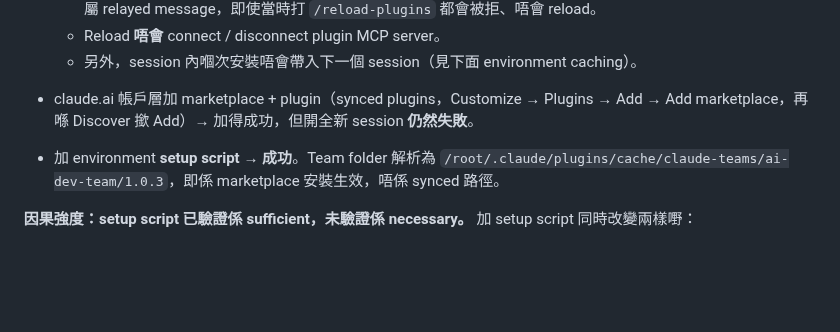
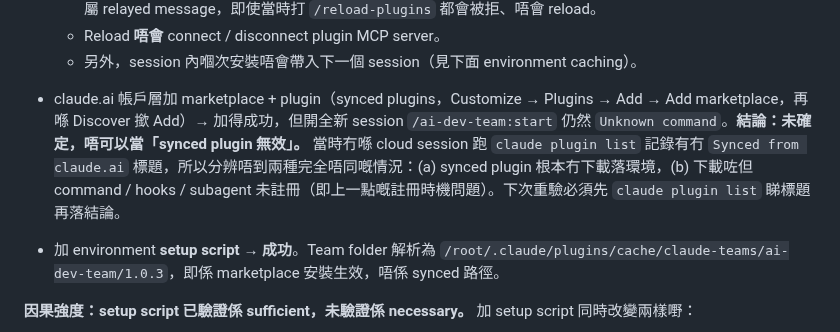
Before and after one commit to dcwhung/claude-teams, a Markdown page: ai-dev-team/shared-knowledge.md, the part around the change. Drawn GitHub-style; blank space fills up the shorter version.

Commit message:
fix: W-004 | SK-009 synced plugin 一項由「無效」改標「未確定」
當時冇記錄 cloud session 內 `claude plugin list` 有冇 `Synced from claude.ai`
標題，所以分辨唔到「synced plugin 冇下載」定「下載咗但未註冊」，唔足以下
「synced 無效」嘅結論。改為「未確定」，寫明缺失證據同下次重驗步驟。

Co-Authored-By: Claude Opus 5 <noreply@anthropic.com>
Claude-Session: https://claude.ai/code/session_01QsE2wBZtscB24YoPqgzbYW

```diff
--- a/ai-dev-team/shared-knowledge.md
+++ b/ai-dev-team/shared-knowledge.md
@@ -185,7 +185,7 @@ Observed sequence：
     - ⚠️ 「The command runs only when you type it directly into the session… When you send it over a remote connection instead, such as Remote Control or a relayed chat message, the command declines without reloading anything.」——**本次 session 正正中咗呢個限制**：我哋用 `SendMessage` 將指令送入 cloud session，屬 relayed message，即使當時打 `/reload-plugins` 都會被拒、唔會 reload。
     - Reload **唔會** connect / disconnect plugin MCP server。
     - 另外，session 內嗰次安裝唔會帶入下一個 session（見下面 environment caching）。
-- claude.ai 帳戶層加 marketplace + plugin（synced plugins，Customize → Plugins → Add → Add marketplace，再喺 Discover 撳 Add）→ 加得成功，但開全新 session **仍然失敗**。
+- claude.ai 帳戶層加 marketplace + plugin（synced plugins，Customize → Plugins → Add → Add marketplace，再喺 Discover 撳 Add）→ 加得成功，但開全新 session `/ai-dev-team:start` 仍然 `Unknown command`。**結論：未確定，唔可以當「synced plugin 無效」。** 當時冇喺 cloud session 跑 `claude plugin list` 記錄有冇 `Synced from claude.ai` 標題，所以分辨唔到兩種完全唔同嘅情況：(a) synced plugin 根本冇下載落環境，(b) 下載咗但 command / hooks / subagent 未註冊（即上一點嘅註冊時機問題）。下次重驗必須先 `claude plugin list` 睇標題再落結論。
 - 加 environment **setup script** → **成功**。Team folder 解析為 `/root/.claude/plugins/cache/claude-teams/ai-dev-team/1.0.3`，即係 marketplace 安裝生效，唔係 synced 路徑。
 
 **因果強度：setup script 已驗證係 sufficient，未驗證係 necessary。** 加 setup script 同時改變兩樣嘢：
```
